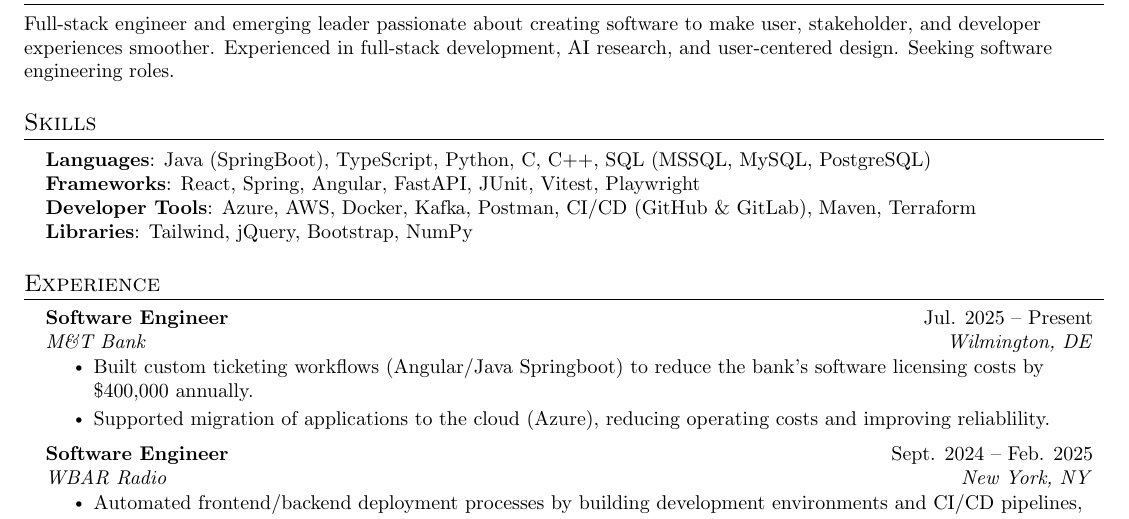
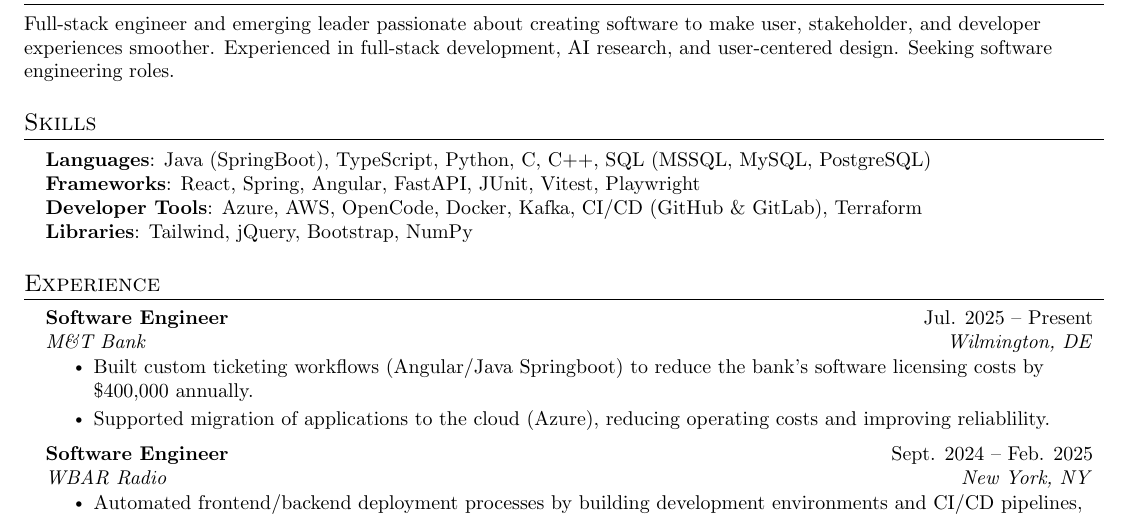
Before and after one commit to avahajr/resume, a LaTeX CV (resume.tex): part of the page, cut so that both start at the same text. Compiled offline with pdfLaTeX.

Commit message:
add opencode

```diff
--- a/resume.tex
+++ b/resume.tex
@@ -147,7 +147,7 @@
 \small{\item{
 \textbf{Languages}{: Java (SpringBoot), TypeScript, Python, C, C++, SQL (MSSQL, MySQL, PostgreSQL)} \\
 \textbf{Frameworks}{: React, Spring, Angular, FastAPI, JUnit, Vitest, Playwright } \\
-\textbf{Developer Tools}{: Azure, AWS, Docker, Kafka, Postman, CI/CD (GitHub \& GitLab), Maven, Terraform} \\
+\textbf{Developer Tools}{: Azure, AWS, OpenCode, Docker, Kafka, CI/CD (GitHub \& GitLab), Terraform} \\
 \textbf{Libraries}{: Tailwind, jQuery, Bootstrap, NumPy}
 }}
 \end{itemize}
```
